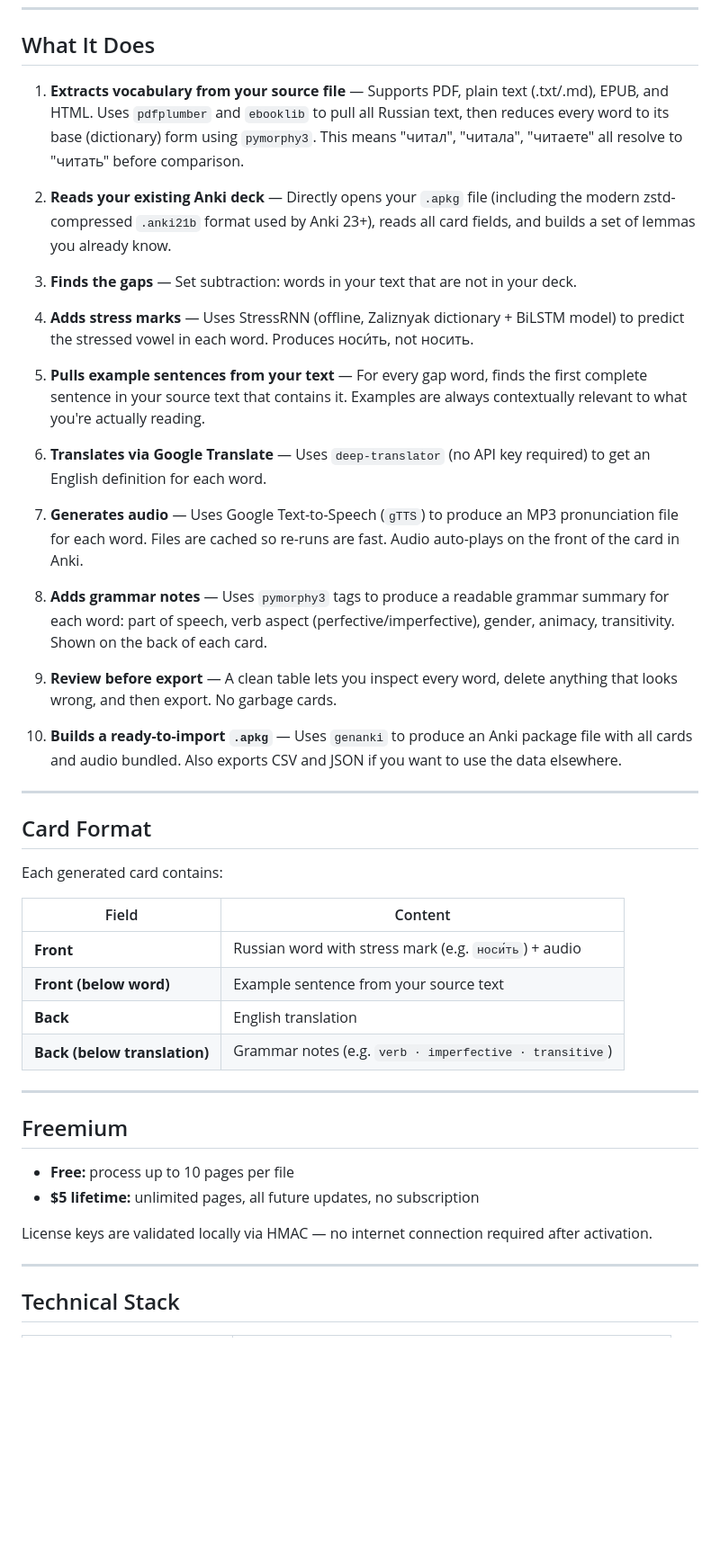
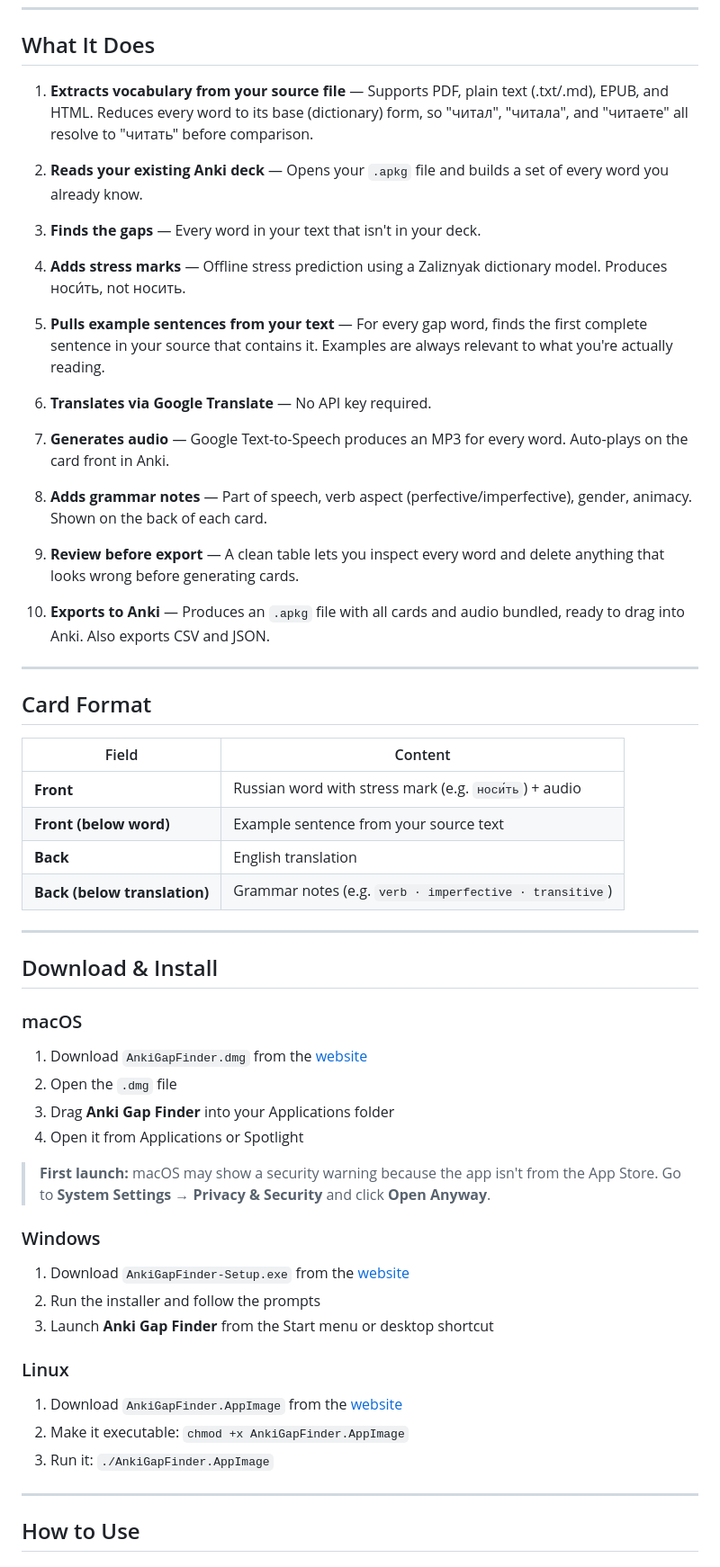
Before and after one commit to chadzimmerman/russian-flashcard-generator, a Markdown page: README.md, the part around one of its changes. Shown at 90% size. Drawn GitHub-style; blank space fills up the shorter version.

```diff
--- a/README.md
+++ b/README.md
@@ -39,31 +39,29 @@ At 10 new cards per day, that adds up fast:
 
 ## What It Does
 
-1. **Extracts vocabulary from your source file** — Supports PDF, plain text (.txt/.md), EPUB, and HTML. Uses `pdfplumber` and `ebooklib` to pull all Russian text, then reduces every word to its base (dictionary) form using `pymorphy3`. This means "читал", "читала", "читаете" all resolve to "читать" before comparison.
+1. **Extracts vocabulary from your source file** — Supports PDF, plain text (.txt/.md), EPUB, and HTML. Reduces every word to its base (dictionary) form, so "читал", "читала", and "читаете" all resolve to "читать" before comparison.
 
-2. **Reads your existing Anki deck** — Directly opens your `.apkg` file (including the modern zstd-compressed `.anki21b` format used by Anki 23+), reads all card fields, and builds a set of lemmas you already know.
+2. **Reads your existing Anki deck** — Opens your `.apkg` file and builds a set of every word you already know.
 
-3. **Finds the gaps** — Set subtraction: words in your text that are not in your deck.
+3. **Finds the gaps** — Every word in your text that isn't in your deck.
 
-4. **Adds stress marks** — Uses StressRNN (offline, Zaliznyak dictionary + BiLSTM model) to predict the stressed vowel in each word. Produces носи́ть, not носить.
+4. **Adds stress marks** — Offline stress prediction using a Zaliznyak dictionary model. Produces носи́ть, not носить.
 
-5. **Pulls example sentences from your text** — For every gap word, finds the first complete sentence in your source text that contains it. Examples are always contextually relevant to what you're actually reading.
+5. **Pulls example sentences from your text** — For every gap word, finds the first complete sentence in your source that contains it. Examples are always relevant to what you're actually reading.
 
-6. **Translates via Google Translate** — Uses `deep-translator` (no API key required) to get an English definition for each word.
+6. **Translates via Google Translate** — No API key required.
 
-7. **Generates audio** — Uses Google Text-to-Speech (`gTTS`) to produce an MP3 pronunciation file for each word. Files are cached so re-runs are fast. Audio auto-plays on the front of the card in Anki.
+7. **Generates audio** — Google Text-to-Speech produces an MP3 for every word. Auto-plays on the card front in Anki.
 
-8. **Adds grammar notes** — Uses `pymorphy3` tags to produce a readable grammar summary for each word: part of speech, verb aspect (perfective/imperfective), gender, animacy, transitivity. Shown on the back of each card.
+8. **Adds grammar notes** — Part of speech, verb aspect (perfective/imperfective), gender, animacy. Shown on the back of each card.
 
-9. **Review before export** — A clean table lets you inspect every word, delete anything that looks wrong, and then export. No garbage cards.
+9. **Review before export** — A clean table lets you inspect every word and delete anything that looks wrong before generating cards.
 
-10. **Builds a ready-to-import `.apkg`** — Uses `genanki` to produce an Anki package file with all cards and audio bundled. Also exports CSV and JSON if you want to use the data elsewhere.
+10. **Exports to Anki** — Produces an `.apkg` file with all cards and audio bundled, ready to drag into Anki. Also exports CSV and JSON.
 
 ---
 
 ## Card Format
-
-Each generated card contains:
 
 | Field | Content |
 |---|---|
@@ -74,14 +72,30 @@ Each generated card contains:
 
 ---
 
-## Freemium
+## Download & Install
 
-- **Free:** process up to 10 pages per file
-- **$5 lifetime:** unlimited pages, all future updates, no subscription
+### macOS
 
-License keys are validated locally via HMAC — no internet connection required after activation.
+1. Download `AnkiGapFinder.dmg` from the [website](https://yourusername.github.io/anki-gap-finder)
+2. Open the `.dmg` file
+3. Drag **Anki Gap Finder** into your Applications folder
+4. Open it from Applications or Spotlight
+
+> **First launch:** macOS may show a security warning because the app isn't from the App Store. Go to **System Settings → Privacy & Security** and click **Open Anyway**.
+
+### Windows
+
+1. Download `AnkiGapFinder-Setup.exe` from the [website](https://yourusername.github.io/anki-gap-finder)
+2. Run the installer and follow the prompts
+3. Launch **Anki Gap Finder** from the Start menu or desktop shortcut
+
+### Linux
+
+1. Download `AnkiGapFinder.AppImage` from the [website](https://yourusername.github.io/anki-gap-finder)
+2. Make it executable: `chmod +x AnkiGapFinder.AppImage`
+3. Run it: `./AnkiGapFinder.AppImage`
 
 ---
 
-## Technical Stack
+## How to Use
 
```
Also changed, not shown: other parts of README.md (+50 -105 lines).
